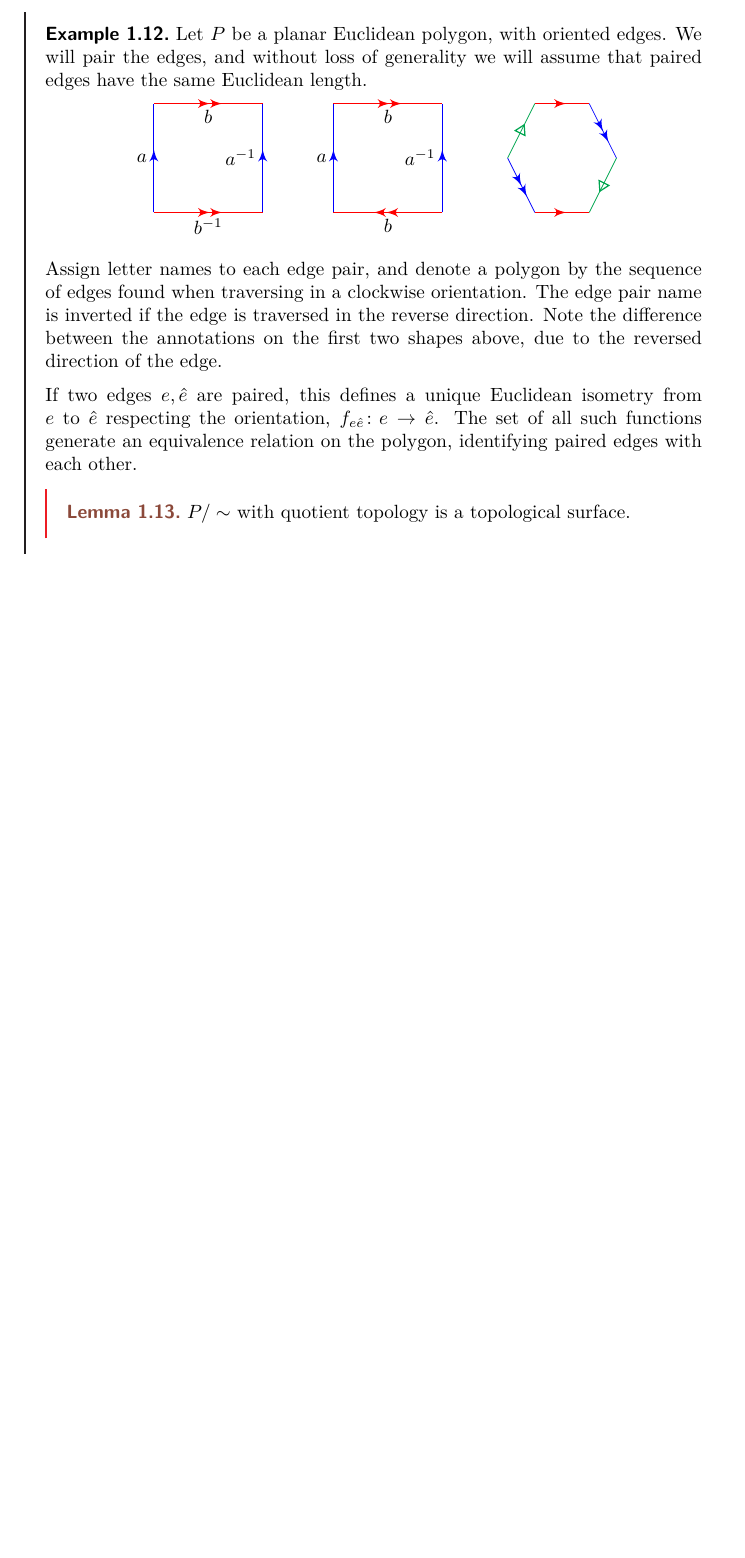
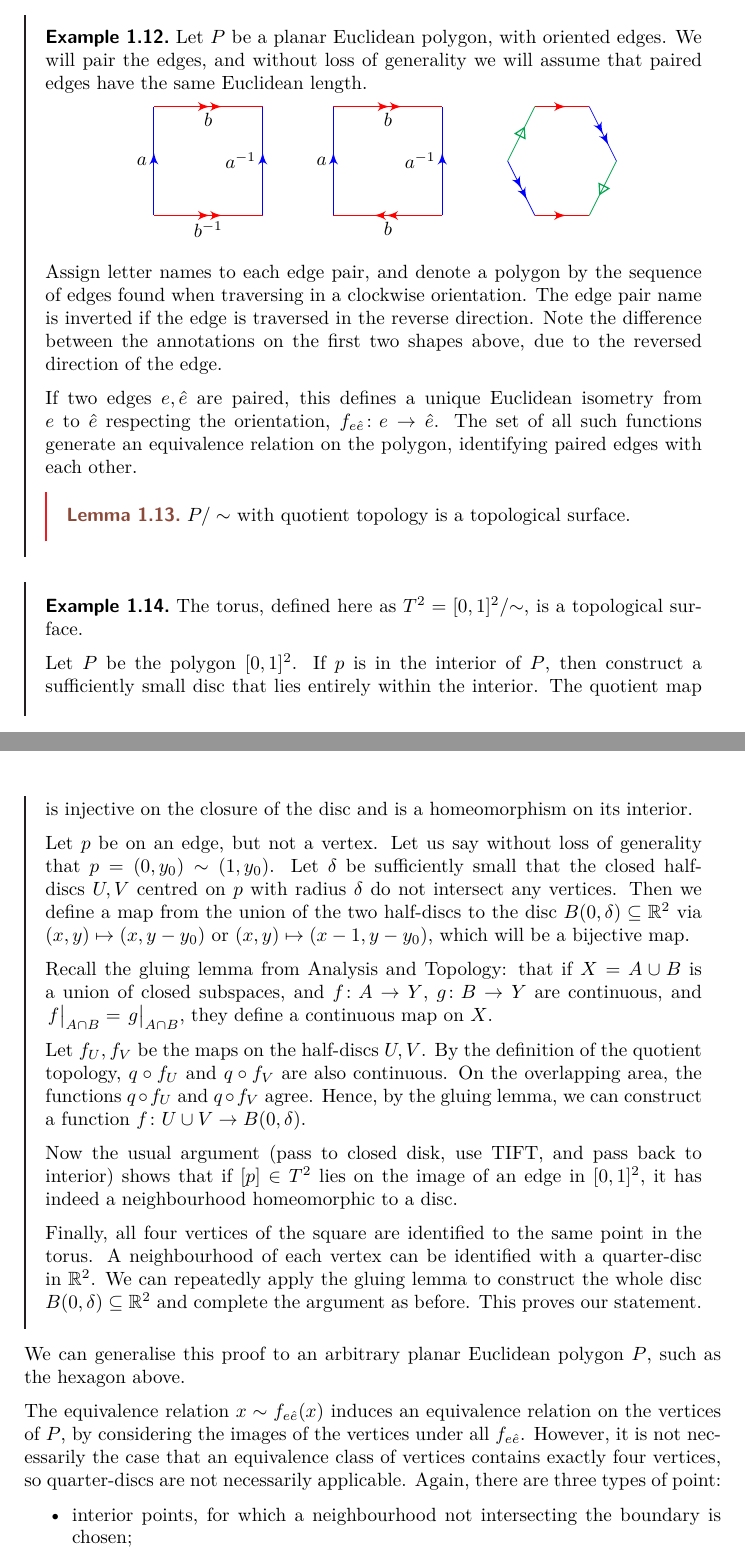
Before and after one commit to ThetaOmega01/IB-Notes, a LaTeX document (Lent/Geometry.tex): part of page 8 of 8 before the commit and two parts of pages 8 and 9 of 10 after it, the two joined at a grey line, cut so that both start at the same text, the shorter picture padded with empty space. Compiled offline with pdfLaTeX.

Commit message:
Geometry L3

```diff
--- a/Lent/Geometry.tex
+++ b/Lent/Geometry.tex
@@ -238,3 +238,37 @@ Let's start with a definition.
 	\end{lemma}
 \end{example}
 
+\begin{example}
+	The torus, defined here as \( T^2 = {[0,1]^2}/{\sim} \), is a topological surface.
+
+	Let \( P \) be the polygon \( [0,1]^2 \).
+	If \( p \) is in the interior of \( P \), then construct a sufficiently small disc that lies entirely within the interior.
+	The quotient map is injective on the closure of the disc and is a homeomorphism on its interior.
+
+	Let \( p \) be on an edge, but not a vertex.
+	Let us say without loss of generality that \( p = (0,y_0) \sim (1,y_0) \).
+	Let \( \delta \) be sufficiently small that the closed half-discs \( U, V \) centred on \( p \) with radius \( \delta \) do not intersect any vertices.
+	Then we define a map from the union of the two half-discs to the disc \( B(0,\delta) \subseteq \mathbb R^2 \) via \( (x,y) \mapsto (x,y-y_0) \) or \( (x,y) \mapsto (x-1,y-y_0) \), which will be a bijective map.
+
+	Recall the gluing lemma from Analysis and Topology: that if \( X = A \cup B \) is a union of closed subspaces, and \( f \colon A \to Y \), \( g \colon B \to Y \) are continuous, and \( \eval{f}_{A \cap B} = \eval{g}_{A \cap B} \), they define a continuous map on \( X \).
+
+	Let \( f_U, f_V \) be the maps on the half-discs \( U, V \).
+	By the definition of the quotient topology, \( q \circ f_U \) and \( q \circ f_V \) are also continuous.
+	On the overlapping area, the functions \( q \circ f_U \) and \( q \circ f_V \) agree.
+	Hence, by the gluing lemma, we can construct a function \( f \colon U \cup V \to B(0, \delta) \).
+
+	Now the usual argument (pass to closed disk, use TIFT, and pass back to interior) shows that if \( [p] \in T^2 \) lies on the image of an edge in \( [0,1]^2 \), it has indeed a neighbourhood homeomorphic to a disc.
+
+	Finally, all four vertices of the square are identified to the same point in the torus.
+	A neighbourhood of each vertex can be identified with a quarter-disc in \( \mathbb R^2 \).
+	We can repeatedly apply the gluing lemma to construct the whole disc \( B(0,\delta) \subseteq \mathbb R^2 \) and complete the argument as before. This proves our statement.
+\end{example}
+
+We can generalise this proof to an arbitrary planar Euclidean polygon \( P \), such as the hexagon above.
+
+The equivalence relation \( x \sim f_{e \hat e}(x) \) induces an equivalence relation on the vertices of \( P \), by considering the images of the vertices under all \( f_{e\hat e} \).
+However, it is not necessarily the case that an equivalence class of vertices contains exactly four vertices, so quarter-discs are not necessarily applicable.
+Again, there are three types of point:
+\begin{itemize}
+	\item interior points, for which a neighbourhood not intersecting the boundary is chosen;
+	\item points on edges, for which a corresponding point exists and two half-discs can be glued to form the neighbourhood; and
@@ -240,0 +284 @@ Let's start with a definition.
+\end{itemize}
```
Also changed, not shown: Lent/Geometry.tex (32 more changed lines).
